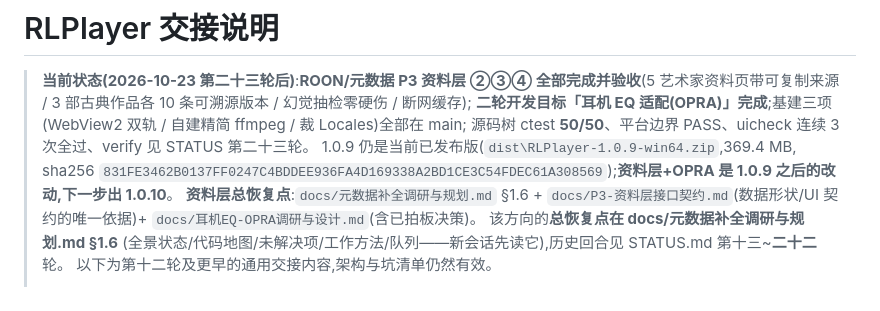
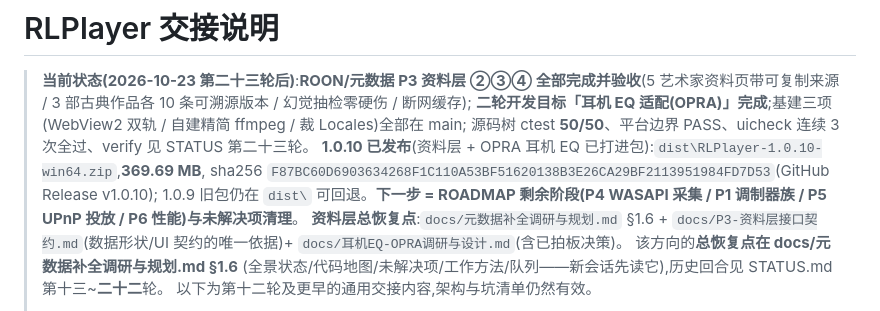
Before and after one commit to okhuoyanyan/RLPlayer2, a Markdown page: HANDOVER.md, the part around the change. GitHub-like rendering.

```diff
--- a/HANDOVER.md
+++ b/HANDOVER.md
@@ -3,8 +3,9 @@
 > **当前状态(2026-10-23 第二十三轮后)**:**ROON/元数据 P3 资料层 ②③④ 全部完成并验收**(5 艺术家资料页带可复制来源 / 3 部古典作品各 10 条可溯源版本 / 幻觉抽检零硬伤 / 断网缓存);
 > **二轮开发目标「耳机 EQ 适配(OPRA)」完成**;基建三项(WebView2 双轨 / 自建精简 ffmpeg / 裁 Locales)全部在 main;
 > 源码树 ctest **50/50**、平台边界 PASS、uicheck 连续 3 次全过、verify 见 STATUS 第二十三轮。
-> 1.0.9 仍是当前已发布版(`dist\RLPlayer-1.0.9-win64.zip`,369.4 MB,
-> sha256 `831FE3462B0137FF0247C4BDDEE936FA4D169338A2BD1CE3C54FDEC61A308569`);**资料层+OPRA 是 1.0.9 之后的改动,下一步出 1.0.10**。
+> **1.0.10 已发布**(资料层 + OPRA 耳机 EQ 已打进包):`dist\RLPlayer-1.0.10-win64.zip`,**369.69 MB**,
+> sha256 `F87BC60D6903634268F1C110A53BF51620138B3E26CA29BF2113951984FD7D53`(GitHub Release v1.0.10);
+> 1.0.9 旧包仍在 `dist\` 可回退。**下一步 = ROADMAP 剩余阶段(P4 WASAPI 采集 / P1 调制器族 / P5 UPnP 投放 / P6 性能)与未解决项清理**。
 > **资料层总恢复点**:`docs/元数据补全调研与规划.md` §1.6 + `docs/P3-资料层接口契约.md`(数据形状/UI 契约的唯一依据)+ `docs/耳机EQ-OPRA调研与设计.md`(含已拍板决策)。
 > 该方向的**总恢复点在 docs/元数据补全调研与规划.md §1.6**
 > (全景状态/代码地图/未解决项/工作方法/队列——新会话先读它),历史回合见 STATUS.md 第十三~**二十二**轮。
```
Also changed, not shown: STATUS.md (+12 -0 lines).
